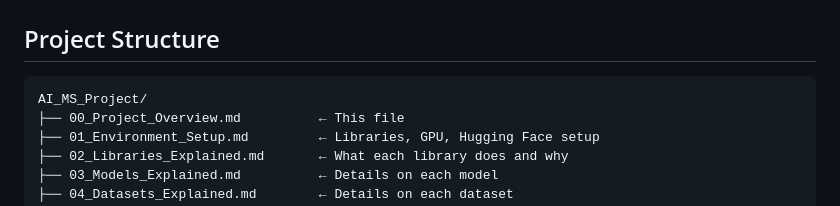
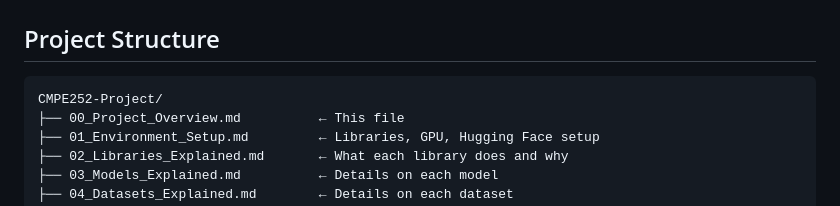
Before and after one commit to ravi1050/CMPE252FinalProject-Ravikumar-Komandur-Narayanan, a Markdown page: docs/00_Project_Overview.md, the part around the change. Rendered like a GitHub page.

Commit message:
Rename project path to CMPE252-Project

````diff
--- a/docs/00_Project_Overview.md
+++ b/docs/00_Project_Overview.md
@@ -76,7 +76,7 @@ Fine-tune four open-source LLMs using LoRA (Low-Rank Adaptation) on legal and me
 ## Project Structure
 
 ```
-AI_MS_Project/
+CMPE252-Project/
 ├── 00_Project_Overview.md          ← This file
 ├── 01_Environment_Setup.md         ← Libraries, GPU, Hugging Face setup
 ├── 02_Libraries_Explained.md       ← What each library does and why
````
